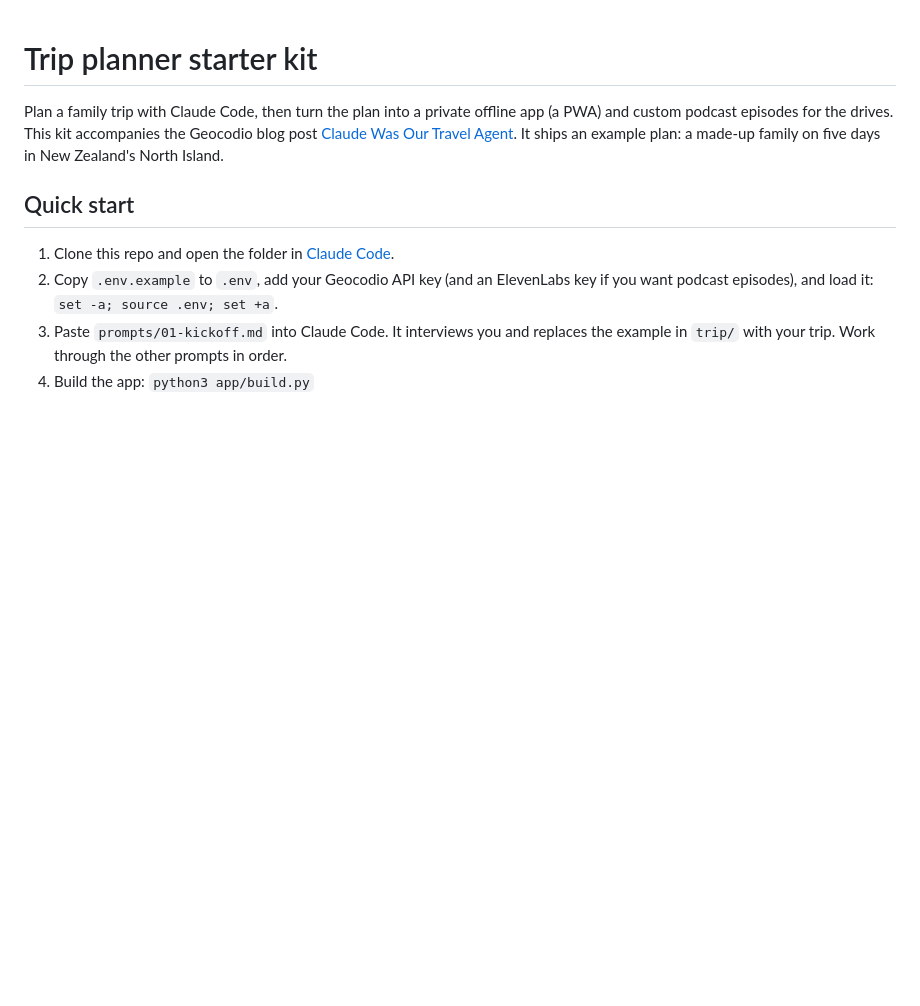
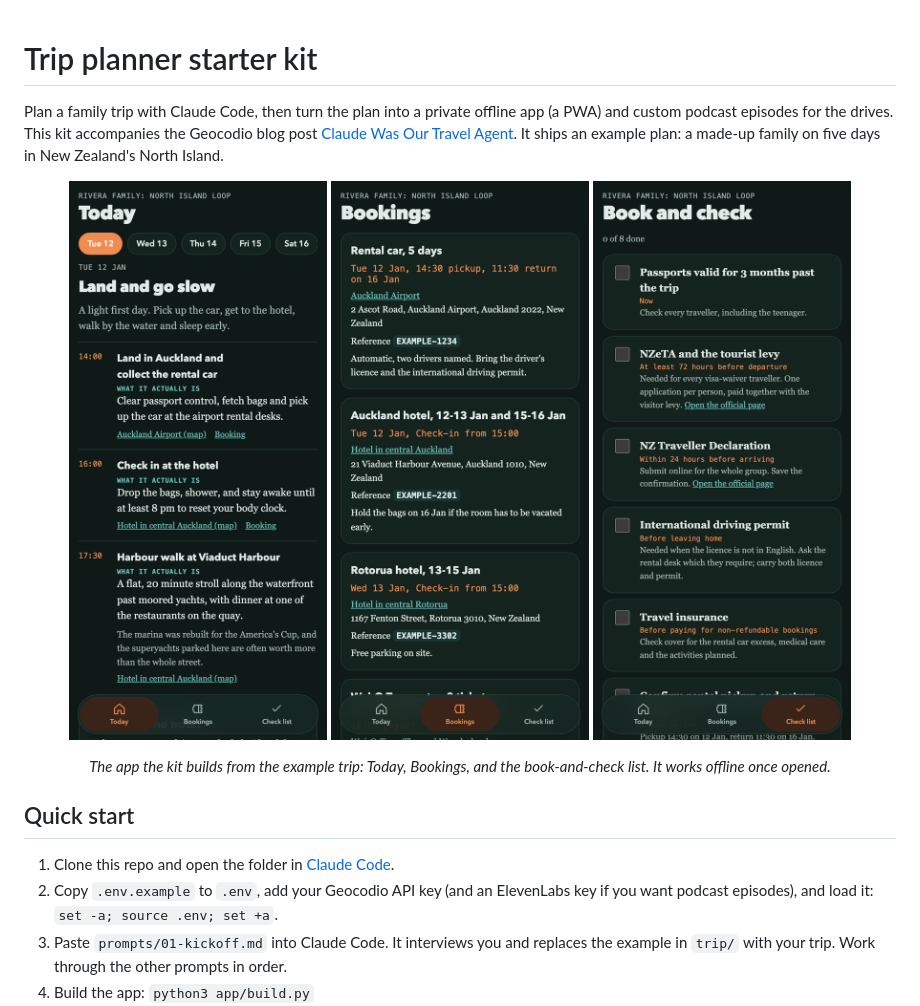
Before and after one commit to Geocodio/trip-planner-starter-kit, a Markdown page: README.md, the part around the change. GitHub-like rendering; pictures changed too: docs/screenshot-bookings.png (added), docs/screenshot-checklist.png (added), docs/screenshot-today.png (added); blank space fills up the shorter version.

Commit message:
Show the example app in the README

```diff
--- a/README.md
+++ b/README.md
@@ -1,6 +1,14 @@
 # Trip planner starter kit
 
 Plan a family trip with Claude Code, then turn the plan into a private offline app (a PWA) and custom podcast episodes for the drives. This kit accompanies the Geocodio blog post [Claude Was Our Travel Agent](https://www.geocod.io/code-and-coordinates/2026-11-02-claude-was-our-travel-agent/). It ships an example plan: a made-up family on five days in New Zealand's North Island.
+
+<p align="center">
+  <img src="docs/screenshot-today.png" width="260" alt="Today page of the example trip: the day switcher and each plan item with a plain description of what it actually is">
+  <img src="docs/screenshot-bookings.png" width="260" alt="Bookings page: each booking with its time, place and reference">
+  <img src="docs/screenshot-checklist.png" width="260" alt="Book-and-check list: entry forms, permits and insurance, with checkboxes that stay checked">
+</p>
+
+<p align="center"><em>The app the kit builds from the example trip: Today, Bookings, and the book-and-check list. It works offline once opened.</em></p>
 
 ## Quick start
 
```
